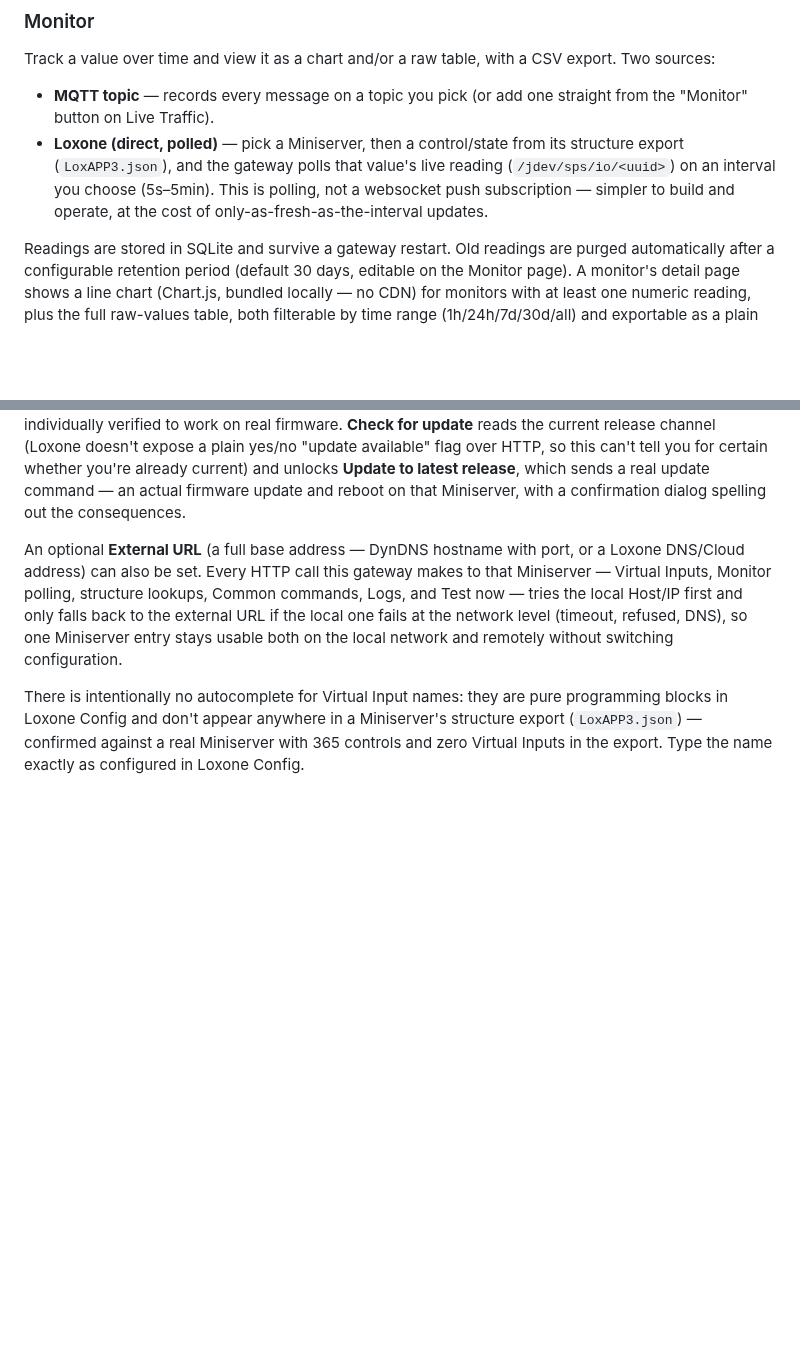
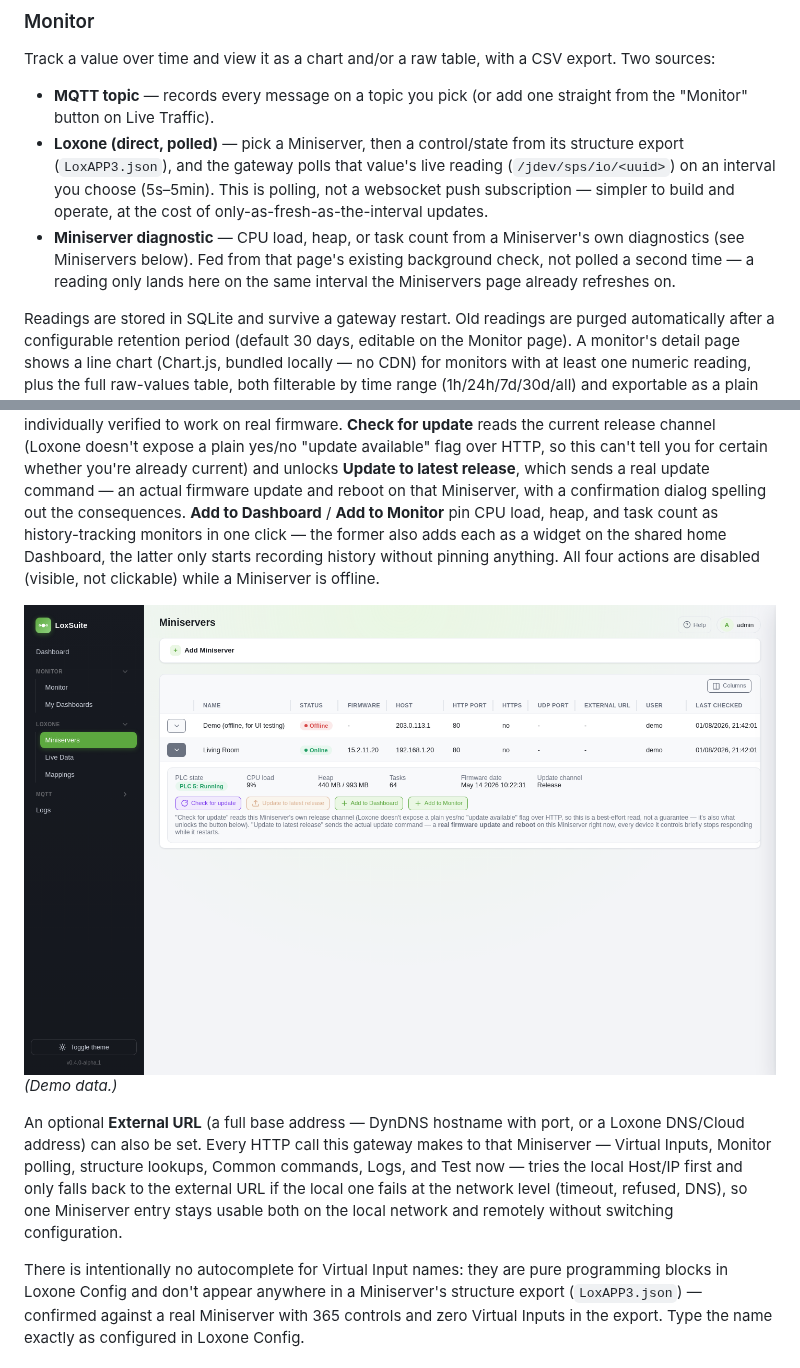
Before and after one commit to DaveRutten/LoxSuite, a Markdown page: README.md, 2 parts joined by grey strips. Rendered like a GitHub page; pictures changed too: docs/screenshots/miniservers-diag-light.png (added); blank space fills up the shorter version.

```diff
--- a/README.md
+++ b/README.md
@@ -148,6 +148,9 @@ Track a value over time and view it as a chart and/or a raw table, with a CSV ex
   (`/jdev/sps/io/<uuid>`) on an interval you choose (5s&ndash;5min). This is polling, not a websocket
   push subscription — simpler to build and operate, at the cost of only-as-fresh-as-the-interval
   updates.
+- **Miniserver diagnostic** — CPU load, heap, or task count from a Miniserver's own diagnostics
+  (see Miniservers below). Fed from that page's existing background check, not polled a second
+  time — a reading only lands here on the same interval the Miniservers page already refreshes on.
 
 Readings are stored in SQLite and survive a gateway restart. Old readings are purged automatically
 after a configurable retention period (default 30 days, editable on the Monitor page). A monitor's
@@ -220,6 +223,17 @@ update** reads the current release channel (Loxone doesn't expose a plain yes/no
 available" flag over HTTP, so this can't tell you for certain whether you're already current) and
 unlocks **Update to latest release**, which sends a real update command — an actual firmware
 update and reboot on that Miniserver, with a confirmation dialog spelling out the consequences.
+**Add to Dashboard** / **Add to Monitor** pin CPU load, heap, and task count as history-tracking
+monitors in one click — the former also adds each as a widget on the shared home Dashboard, the
+latter only starts recording history without pinning anything. All four actions are disabled
+(visible, not clickable) while a Miniserver is offline.
+
+<picture>
+  <source media="(prefers-color-scheme: dark)" srcset="docs/screenshots/miniservers-diag-dark.png">
+  <img src="docs/screenshots/miniservers-diag-light.png" alt="A Miniserver row expanded to show its diagnostics panel: PLC state, CPU load, heap, task count, firmware date and update channel, with Check for update, Update to latest release, Add to Dashboard and Add to Monitor buttons">
+</picture>
+
+*(Demo data.)*
 
 An optional **External URL** (a full base address — DynDNS hostname with port, or a Loxone
 DNS/Cloud address) can also be set. Every HTTP call this gateway makes to that Miniserver — Virtual
```
Also changed, not shown: CHANGELOG.md (+39 -0 lines), docs/screenshots/miniservers-diag-dark.png (added), 13 other files.
